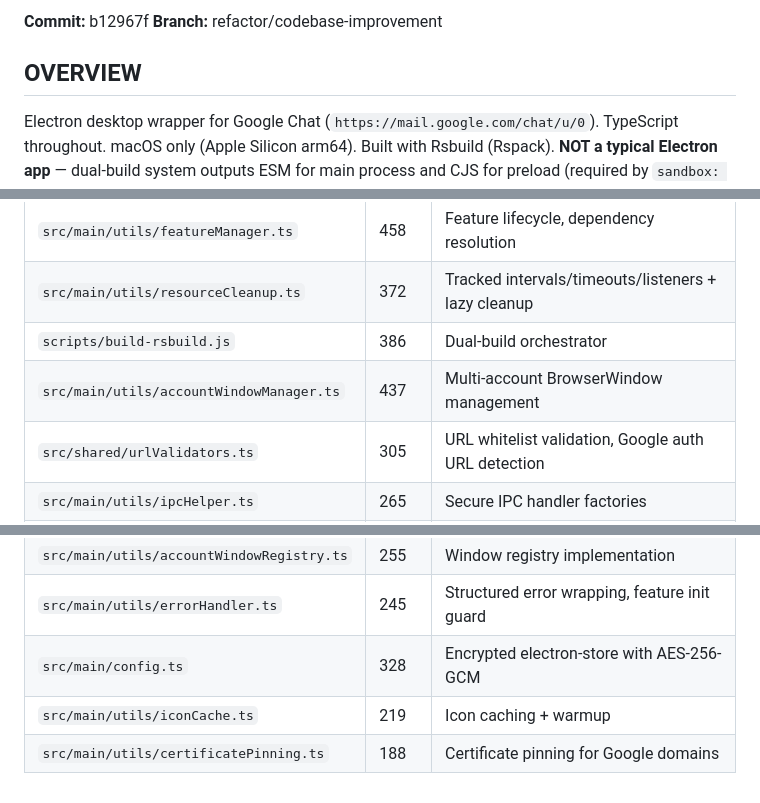
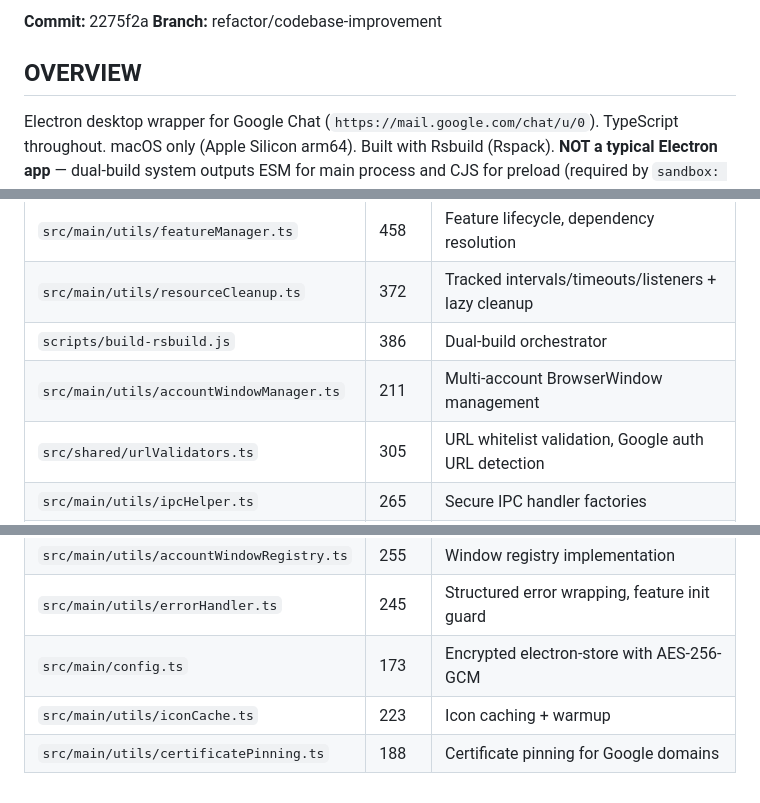
Before and after one commit to OCWorkforces/GogChat, a Markdown page: AGENTS.md, 3 parts joined by grey strips. Drawn GitHub-style.

Commit message:
docs: update AGENTS.md line counts after refactoring
Fix COMPLEXITY CENTERS and MODULE INVENTORY line counts: accountWindowManager 437→211, config 328→173, iconCache 219→223, platformUtils 159→160, cacheWarmer 157→151, performanceExport 128→125.

Ultraworked with [Sisyphus](https://github.com/code-yeongyu/oh-my-openagent)

Co-authored-by: Sisyphus <clio-agent@sisyphuslabs.ai>

```diff
--- a/AGENTS.md
+++ b/AGENTS.md
@@ -4,5 +4,5 @@
 
-**Commit:** b12967f
+**Commit:** 2275f2a
 **Branch:** refactor/codebase-improvement
 
 ## OVERVIEW
@@ -180,7 +180,7 @@ bun run hooks:install  # Install git pre-push hook
 | `src/main/utils/featureManager.ts`          | 458   | Feature lifecycle, dependency resolution            |
 | `src/main/utils/resourceCleanup.ts`         | 372   | Tracked intervals/timeouts/listeners + lazy cleanup |
 | `scripts/build-rsbuild.js`                  | 386   | Dual-build orchestrator                             |
-| `src/main/utils/accountWindowManager.ts`    | 437   | Multi-account BrowserWindow management              |
+| `src/main/utils/accountWindowManager.ts`    | 211   | Multi-account BrowserWindow management              |
 | `src/shared/urlValidators.ts`               | 305   | URL whitelist validation, Google auth URL detection |
 | `src/main/utils/ipcHelper.ts`               | 265   | Secure IPC handler factories                        |
 | `src/main/utils/ipcDeduplicator.ts`         | 263   | IPC request deduplication (100ms window)            |
@@ -188,6 +188,6 @@ bun run hooks:install  # Install git pre-push hook
 | `src/main/utils/performanceMonitor.ts`      | 259   | Startup timing markers, memory snapshots            |
 | `src/main/utils/accountWindowRegistry.ts`   | 255   | Window registry implementation                      |
 | `src/main/utils/errorHandler.ts`            | 245   | Structured error wrapping, feature init guard       |
-| `src/main/config.ts`                        | 328   | Encrypted electron-store with AES-256-GCM           |
-| `src/main/utils/iconCache.ts`               | 219   | Icon caching + warmup                               |
+| `src/main/config.ts`                        | 173   | Encrypted electron-store with AES-256-GCM           |
+| `src/main/utils/iconCache.ts`               | 223   | Icon caching + warmup                               |
 | `src/main/utils/certificatePinning.ts`      | 188   | Certificate pinning for Google domains              |
```
Also changed, not shown: other parts of AGENTS.md (+1 -1 lines), 1 other file.
